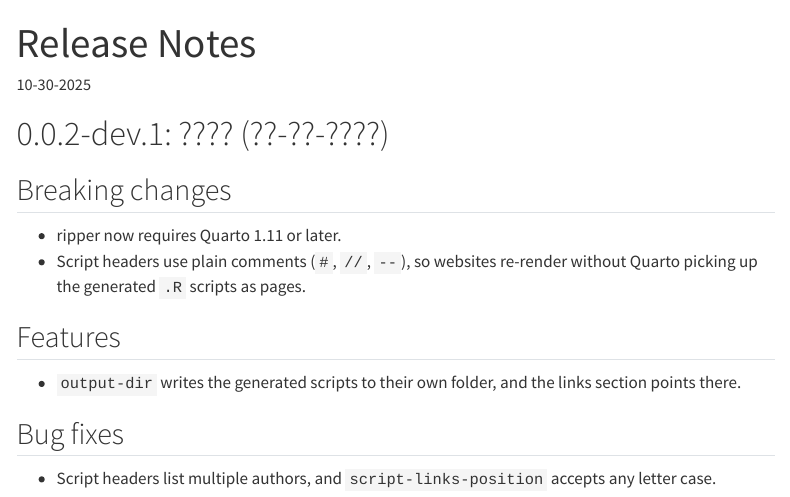
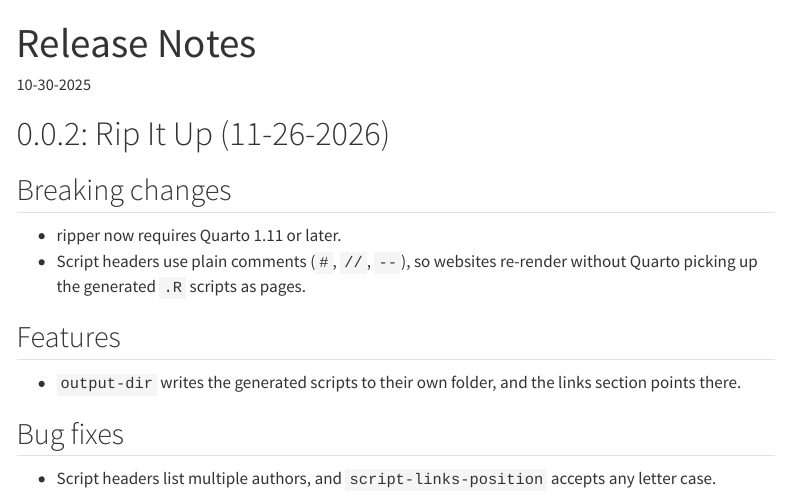
Before and after one commit to coatless-quarto/ripper, a Quarto document (docs/qripper-release-notes.qmd): the page in a window 1100 px wide, from its top. Rendered offline with R 4.5, knitr and Pandoc in place of Quarto, with nearby package versions; menus at the side of the page are left out.

Commit message:
Release 0.0.2
Sets the version to 0.0.2 and dates the release notes: "Rip It Up".

```diff
--- a/_extensions/ripper/_extension.yml
+++ b/_extensions/ripper/_extension.yml
@@ -1,6 +1,6 @@
 title: Ripper
 author: James Joseph Balamuta
-version: 0.0.2-dev.1
+version: 0.0.2
 quarto-required: ">=1.11.0"
 contributes:
   filters:
--- a/docs/qripper-release-notes.qmd
+++ b/docs/qripper-release-notes.qmd
@@ -8,7 +8,7 @@
     toc: true
 ---
 
-# 0.0.2-dev.1: ???? (??-??-????)
+# 0.0.2: Rip It Up (11-26-2026)
 
 ## Breaking changes
 
```
